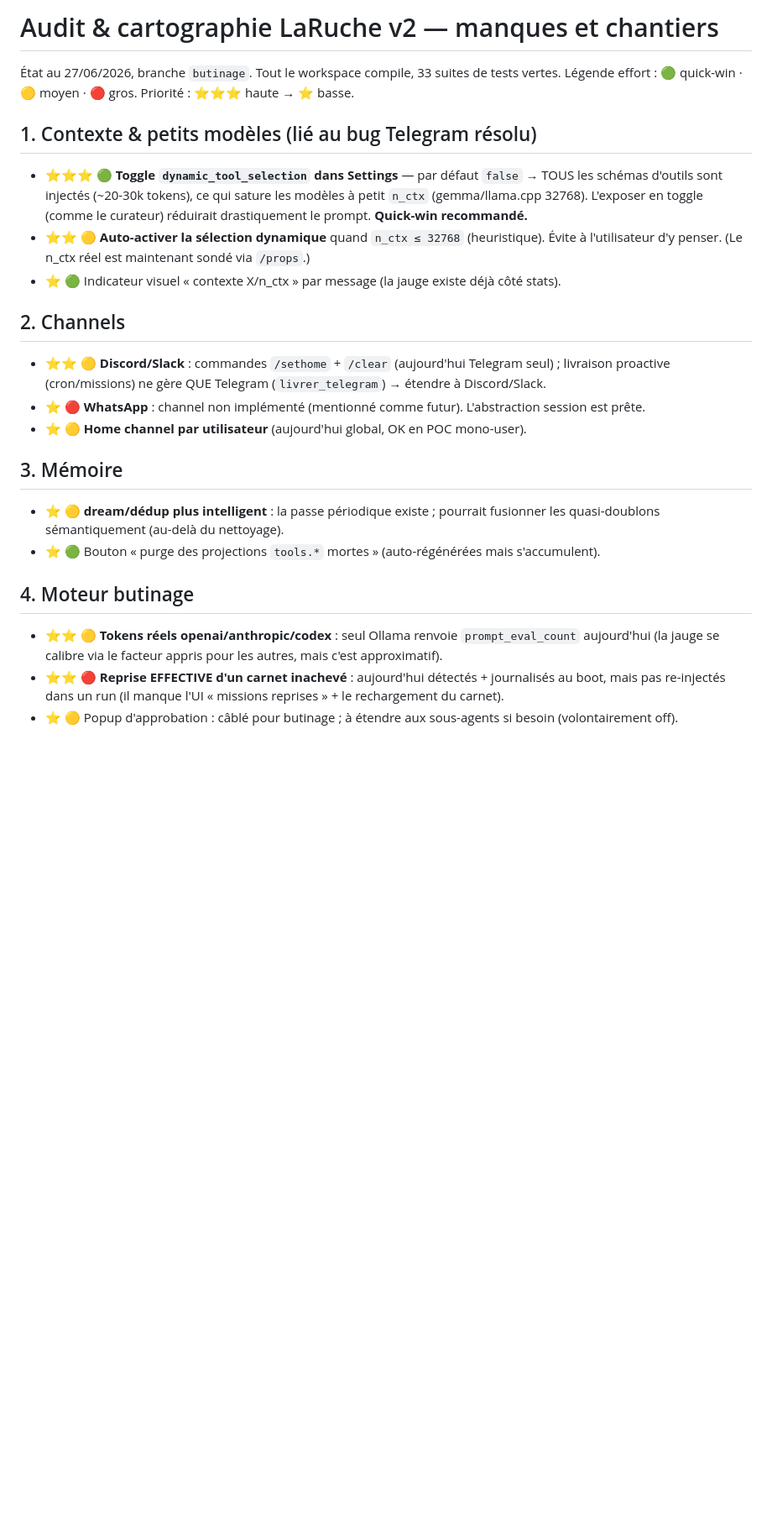
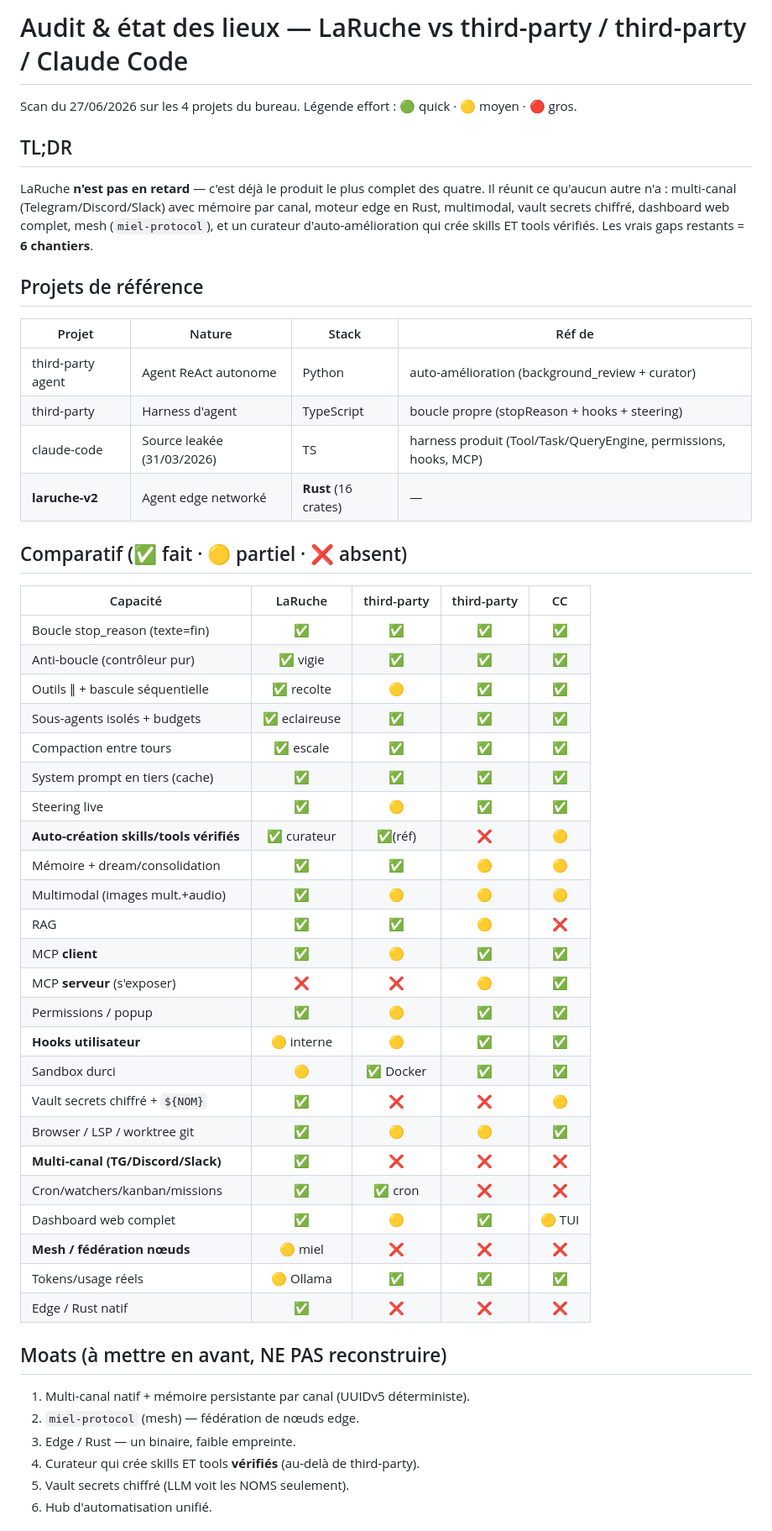
Before and after one commit to infinition/LaRuche, a Markdown page: AUDIT.md, the part around one of its changes. Shown at 84% size. Drawn GitHub-style; blank space fills up the shorter version.

Commit message:
docs: AUDIT.md enrichi — comparatif 4 projets + 6 gaps killer + moats + sequence

```diff
--- a/AUDIT.md
+++ b/AUDIT.md
@@ -1,31 +1,54 @@
-# Audit & cartographie LaRuche v2 — manques et chantiers
+# Audit & état des lieux — LaRuche vs third-party / third-party / Claude Code
 
-État au 27/06/2026, branche `butinage`. Tout le workspace compile, 33 suites de tests vertes.
-Légende effort : 🟢 quick-win · 🟡 moyen · 🔴 gros. Priorité : ⭐⭐⭐ haute → ⭐ basse.
+Scan du 27/06/2026 sur les 4 projets du bureau. Légende effort : 🟢 quick · 🟡 moyen · 🔴 gros.
 
-## 1. Contexte & petits modèles (lié au bug Telegram résolu)
-- ⭐⭐⭐ 🟢 **Toggle `dynamic_tool_selection` dans Settings** — par défaut `false` → TOUS les schémas
-  d'outils sont injectés (~20-30k tokens), ce qui sature les modèles à petit `n_ctx` (gemma/llama.cpp
-  32768). L'exposer en toggle (comme le curateur) réduirait drastiquement le prompt. **Quick-win recommandé.**
-- ⭐⭐ 🟡 **Auto-activer la sélection dynamique** quand `n_ctx ≤ 32768` (heuristique). Évite à l'utilisateur
-  d'y penser. (Le n_ctx réel est maintenant sondé via `/props`.)
-- ⭐ 🟢 Indicateur visuel « contexte X/n_ctx » par message (la jauge existe déjà côté stats).
+## TL;DR
+LaRuche **n'est pas en retard** — c'est déjà le produit le plus complet des quatre. Il réunit ce
+qu'aucun autre n'a : multi-canal (Telegram/Discord/Slack) avec mémoire par canal, moteur edge en
+Rust, multimodal, vault secrets chiffré, dashboard web complet, mesh (`miel-protocol`), et un
+curateur d'auto-amélioration qui crée skills ET tools vérifiés. Les vrais gaps restants = **6 chantiers**.
 
-## 2. Channels
-- ⭐⭐ 🟡 **Discord/Slack** : commandes `/sethome` + `/clear` (aujourd'hui Telegram seul) ; livraison
-  proactive (cron/missions) ne gère QUE Telegram (`livrer_telegram`) → étendre à Discord/Slack.
-- ⭐ 🔴 **WhatsApp** : channel non implémenté (mentionné comme futur). L'abstraction session est prête.
-- ⭐ 🟡 **Home channel par utilisateur** (aujourd'hui global, OK en POC mono-user).
+## Projets de référence
+| Projet | Nature | Stack | Réf de |
+|---|---|---|---|
+| third-party agent | Agent ReAct autonome | Python | auto-amélioration (background_review + curator) |
+| third-party | Harness d'agent | TypeScript | boucle propre (stopReason + hooks + steering) |
+| claude-code | Source leakée (31/03/2026) | TS | harness produit (Tool/Task/QueryEngine, permissions, hooks, MCP) |
+| **laruche-v2** | Agent edge networké | **Rust** (16 crates) | — |
 
-## 3. Mémoire
-- ⭐ 🟡 **dream/dédup plus intelligent** : la passe périodique existe ; pourrait fusionner les quasi-doublons
-  sémantiquement (au-delà du nettoyage).
-- ⭐ 🟢 Bouton « purge des projections `tools.*` mortes » (auto-régénérées mais s'accumulent).
+## Comparatif (✅ fait · 🟡 partiel · ❌ absent)
+| Capacité | LaRuche | third-party | third-party | CC |
+|---|:--:|:--:|:--:|:--:|
+| Boucle stop_reason (texte=fin) | ✅ | ✅ | ✅ | ✅ |
+| Anti-boucle (contrôleur pur) | ✅ vigie | ✅ | ✅ | ✅ |
+| Outils ∥ + bascule séquentielle | ✅ recolte | 🟡 | ✅ | ✅ |
+| Sous-agents isolés + budgets | ✅ eclaireuse | ✅ | ✅ | ✅ |
+| Compaction entre tours | ✅ escale | ✅ | ✅ | ✅ |
+| System prompt en tiers (cache) | ✅ | ✅ | ✅ | ✅ |
+| Steering live | ✅ | 🟡 | ✅ | ✅ |
+| **Auto-création skills/tools vérifiés** | ✅ curateur | ✅(réf) | ❌ | 🟡 |
+| Mémoire + dream/consolidation | ✅ | ✅ | 🟡 | 🟡 |
+| Multimodal (images mult.+audio) | ✅ | 🟡 | 🟡 | 🟡 |
+| RAG | ✅ | ✅ | 🟡 | ❌ |
+| MCP **client** | ✅ | 🟡 | ✅ | ✅ |
+| MCP **serveur** (s'exposer) | ❌ | ❌ | 🟡 | ✅ |
+| Permissions / popup | ✅ | 🟡 | ✅ | ✅ |
+| **Hooks utilisateur** | 🟡 interne | 🟡 | ✅ | ✅ |
+| Sandbox durci | 🟡 | ✅ Docker | ✅ | ✅ |
+| Vault secrets chiffré + `${NOM}` | ✅ | ❌ | ❌ | 🟡 |
+| Browser / LSP / worktree git | ✅ | 🟡 | 🟡 | ✅ |
+| **Multi-canal (TG/Discord/Slack)** | ✅ | ❌ | ❌ | ❌ |
+| Cron/watchers/kanban/missions | ✅ | ✅ cron | ❌ | ❌ |
+| Dashboard web complet | ✅ | 🟡 | ✅ | 🟡 TUI |
+| **Mesh / fédération nœuds** | 🟡 miel | ❌ | ❌ | ❌ |
+| Tokens/usage réels | 🟡 Ollama | ✅ | ✅ | ✅ |
+| Edge / Rust natif | ✅ | ❌ | ❌ | ❌ |
 
-## 4. Moteur butinage
-- ⭐⭐ 🟡 **Tokens réels openai/anthropic/codex** : seul Ollama renvoie `prompt_eval_count` aujourd'hui
-  (la jauge se calibre via le facteur appris pour les autres, mais c'est approximatif).
-- ⭐⭐ 🔴 **Reprise EFFECTIVE d'un carnet inachevé** : aujourd'hui détectés + journalisés au boot, mais
-  pas re-injectés dans un run (il manque l'UI « missions reprises » + le rechargement du carnet).
-- ⭐ 🟡 Popup d'approbation : câblé pour butinage ; à étendre aux sous-agents si besoin (volontairement off).
+## Moats (à mettre en avant, NE PAS reconstruire)
+1. Multi-canal natif + mémoire persistante par canal (UUIDv5 déterministe).
+2. `miel-protocol` (mesh) — fédération de nœuds edge.
+3. Edge / Rust — un binaire, faible empreinte.
+4. Curateur qui crée skills ET tools **vérifiés** (au-delà de third-party).
+5. Vault secrets chiffré (LLM voit les NOMS seulement).
+6. Hub d'automatisation unifié.
 
```
Also changed, not shown: other parts of AUDIT.md (+19 -22 lines).
